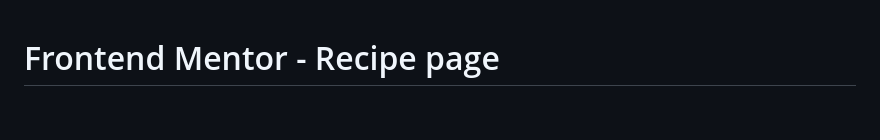
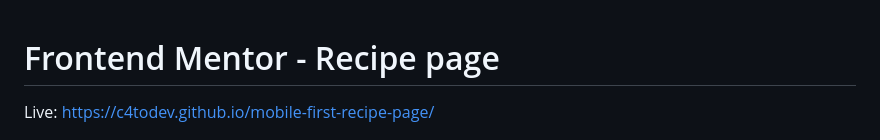
Before and after one commit to c4todev/mobile-first-recipe-page, a Markdown page: README.md, the part around the change. Drawn GitHub-style; blank space fills up the shorter version.

```diff
--- a/README.md
+++ b/README.md
@@ -1,4 +1,6 @@
 # Frontend Mentor - Recipe page
+
+Live: https://c4todev.github.io/mobile-first-recipe-page/
 
 ![Design preview for the Recipe page coding challenge](./design/desktop-preview.jpg)
 
```
